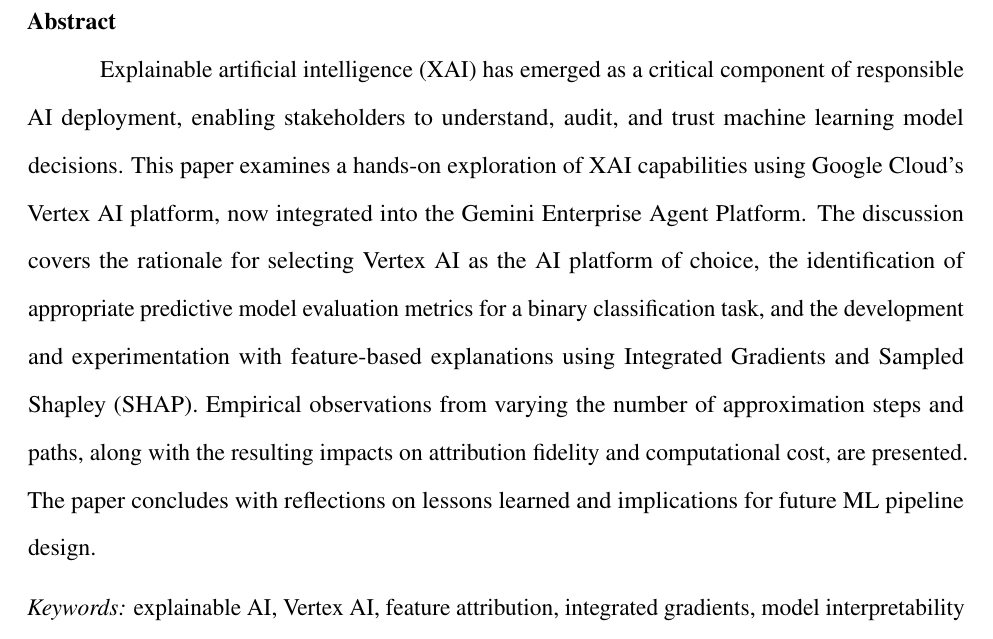
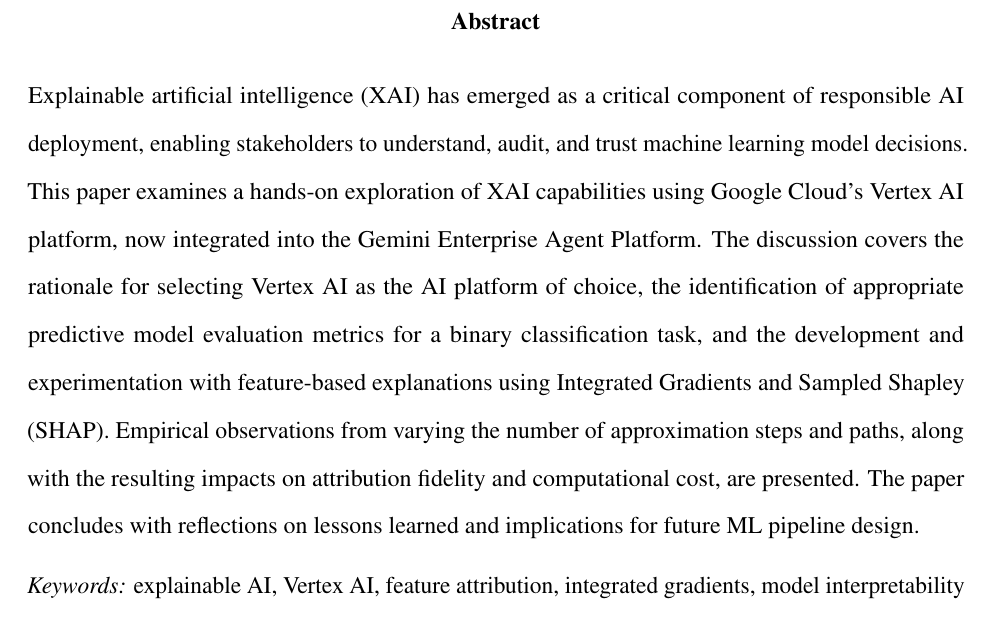
Before and after one commit to jkinarthur/explainable_XAI, a LaTeX document (EAI6020_Module3_XAI_Paper.tex): part of page 2 of 10, cut so that both start at the same text. Compiled offline with pdfLaTeX.

Commit message:
Format: center Abstract heading, remove indent on first paragraph, remove running head

```diff
--- a/EAI6020_Module3_XAI_Paper.tex
+++ b/EAI6020_Module3_XAI_Paper.tex
@@ -41,7 +41,7 @@
 \pagestyle{fancy}
 \fancyhf{}
 \renewcommand{\headrulewidth}{0pt}
-\rhead{\small EXPLAINABLE AI WITH VERTEX AI \quad \thepage}
+\rhead{\small \thepage}
 
 \titleformat{\section}[block]{\normalfont\bfseries}{\thesection.}{0.5em}{}
 \titlespacing*{\section}{0pt}{12pt}{6pt}
@@ -94,9 +94,9 @@
 %  ABSTRACT
 % ============================================================
 \thispagestyle{fancy}
-\noindent\textbf{Abstract}
+\begin{center}\textbf{Abstract}\end{center}
 
-Explainable artificial intelligence (XAI) has emerged as a critical component
+\noindent Explainable artificial intelligence (XAI) has emerged as a critical component
 of responsible AI deployment, enabling stakeholders to understand, audit, and
 trust machine learning model decisions. This paper examines a hands-on
 exploration of XAI capabilities using Google Cloud's Vertex AI platform, now
```
Also changed, not shown: EAI6020_Module3_XAI_Paper.pdf.
